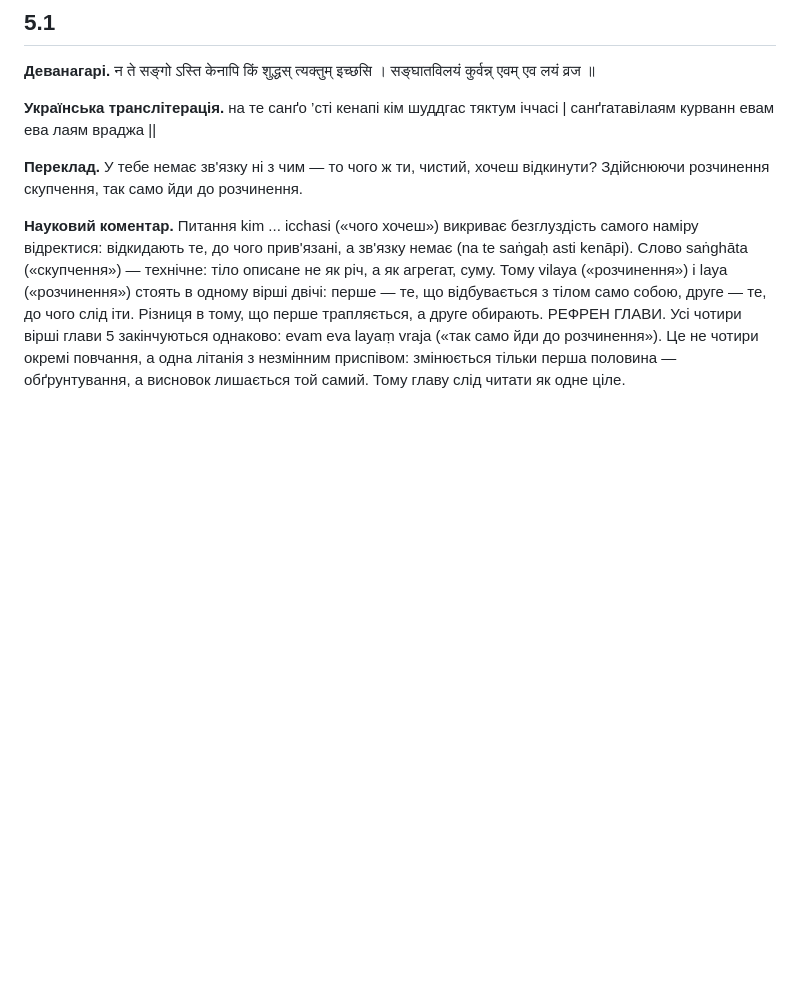
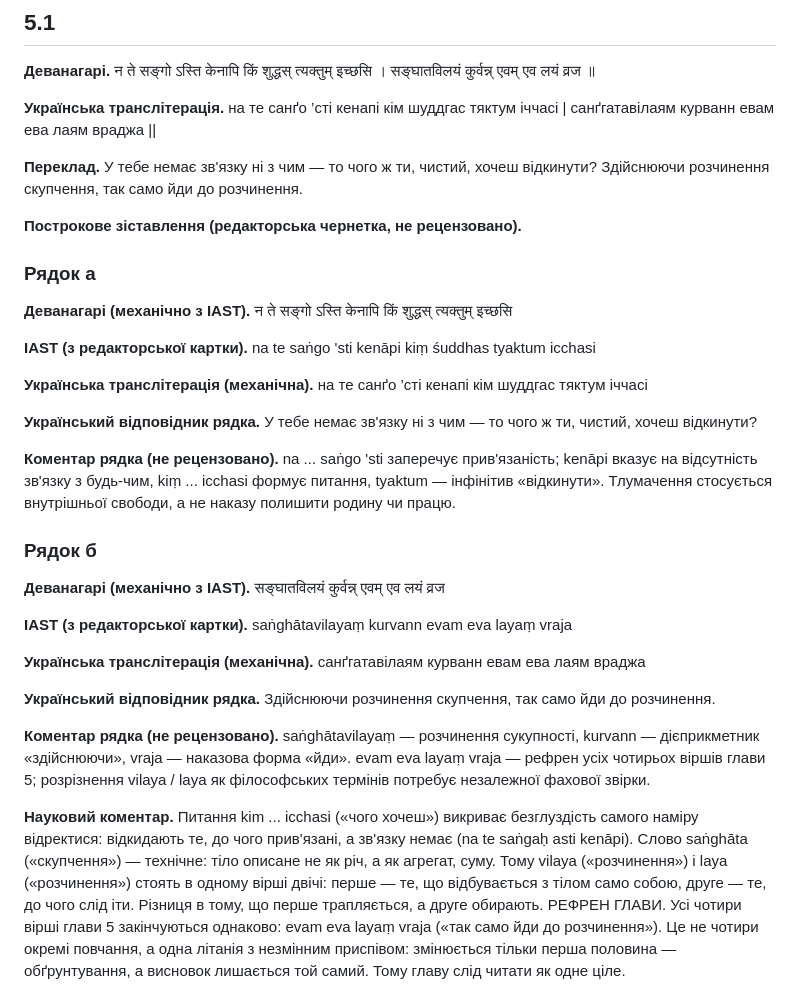
Before and after one commit to juv4uk/ukrainian-books, a Markdown page: books/ashtavakra-gita/rozdil-5-naukove.md, the part around the change. GitHub-like rendering; blank space fills up the shorter version.

Commit message:
ГЕН-05: відобразити два рядки 5.1 у науковій книзі

```diff
--- a/books/ashtavakra-gita/rozdil-5-naukove.md
+++ b/books/ashtavakra-gita/rozdil-5-naukove.md
@@ -26,6 +26,32 @@
 **Українська транслітерація.** на те санґо ’сті кенапі кім шуддгас тяктум іччасі | санґгатавілаям курванн евам ева лаям враджа ||
 
 **Переклад.** У тебе немає зв'язку ні з чим — то чого ж ти, чистий, хочеш відкинути? Здійснюючи розчинення скупчення, так само йди до розчинення.
+
+**Построкове зіставлення (редакторська чернетка, не рецензовано).**
+
+### Рядок а
+
+**Деванагарі (механічно з IAST).** न ते सङ्गो ऽस्ति केनापि किं शुद्धस् त्यक्तुम् इच्छसि
+
+**IAST (з редакторської картки).** na te saṅgo 'sti kenāpi kiṃ śuddhas tyaktum icchasi
+
+**Українська транслітерація (механічна).** на те санґо ’сті кенапі кім шуддгас тяктум іччасі
+
+**Український відповідник рядка.** У тебе немає зв'язку ні з чим — то чого ж ти, чистий, хочеш відкинути?
+
+**Коментар рядка (не рецензовано).** na ... saṅgo 'sti заперечує прив'язаність; kenāpi вказує на відсутність зв'язку з будь-чим, kiṃ ... icchasi формує питання, tyaktum — інфінітив «відкинути». Тлумачення стосується внутрішньої свободи, а не наказу полишити родину чи працю.
+
+### Рядок б
+
+**Деванагарі (механічно з IAST).** सङ्घातविलयं कुर्वन्न् एवम् एव लयं व्रज
+
+**IAST (з редакторської картки).** saṅghātavilayaṃ kurvann evam eva layaṃ vraja
+
+**Українська транслітерація (механічна).** санґгатавілаям курванн евам ева лаям враджа
+
+**Український відповідник рядка.** Здійснюючи розчинення скупчення, так само йди до розчинення.
+
+**Коментар рядка (не рецензовано).** saṅghātavilayaṃ — розчинення сукупності, kurvann — дієприкметник «здійснюючи», vraja — наказова форма «йди». evam eva layaṃ vraja — рефрен усіх чотирьох віршів глави 5; розрізнення vilaya / laya як філософських термінів потребує незалежної фахової звірки.
 
 **Науковий коментар.** Питання kim ... icchasi («чого хочеш») викриває безглуздість самого наміру відректися: відкидають те, до чого прив'язані, а зв'язку немає (na te saṅgaḥ asti kenāpi). Слово saṅghāta («скупчення») — технічне: тіло описане не як річ, а як агрегат, суму. Тому vilaya («розчинення») і laya («розчинення») стоять в одному вірші двічі: перше — те, що відбувається з тілом само собою, друге — те, до чого слід іти. Різниця в тому, що перше трапляється, а друге обирають. РЕФРЕН ГЛАВИ. Усі чотири вірші глави 5 закінчуються однаково: evam eva layaṃ vraja («так само йди до розчинення»). Це не чотири окремі повчання, а одна літанія з незмінним приспівом: змінюється тільки перша половина — обґрунтування, а висновок лишається той самий. Тому главу слід читати як одне ціле.
 
```
